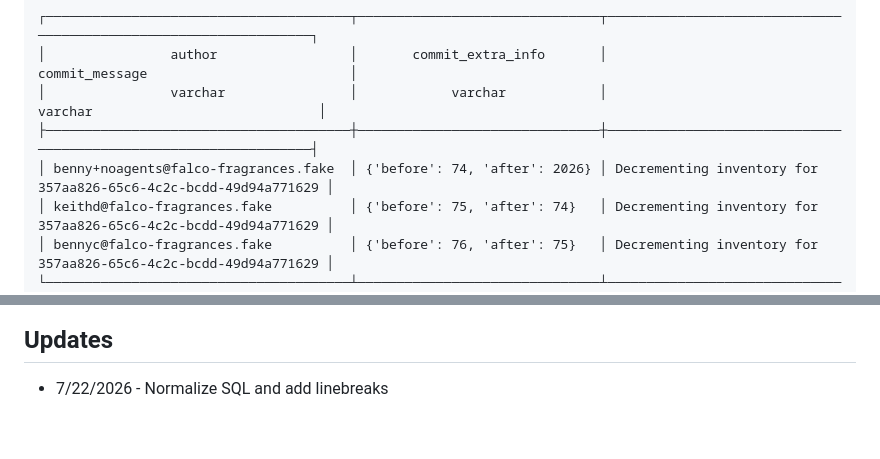
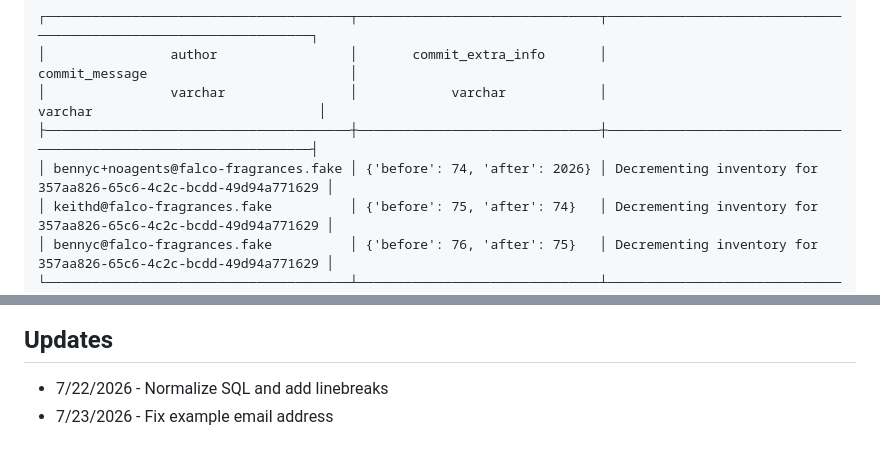
Before and after one commit to ethagnawl/peterdohertys.website, a Markdown page: blog-posts/the-mystery-on-duck-lake.md, 2 parts joined by grey strips. GitHub-like rendering.

Commit message:
fix benny email address in the mystery on ducklake

```diff
--- a/blog-posts/the-mystery-on-duck-lake.md
+++ b/blog-posts/the-mystery-on-duck-lake.md
@@ -366,7 +366,7 @@ LIMIT 3;
 │                author                 │       commit_extra_info       │                         commit_message                          │
 │                varchar                │            varchar            │                             varchar                             │
 ├───────────────────────────────────────┼───────────────────────────────┼─────────────────────────────────────────────────────────────────┤
-│ benny+noagents@falco-fragrances.fake  │ {'before': 74, 'after': 2026} │ Decrementing inventory for 357aa826-65c6-4c2c-bcdd-49d94a771629 │
+│ bennyc+noagents@falco-fragrances.fake │ {'before': 74, 'after': 2026} │ Decrementing inventory for 357aa826-65c6-4c2c-bcdd-49d94a771629 │
 │ keithd@falco-fragrances.fake          │ {'before': 75, 'after': 74}   │ Decrementing inventory for 357aa826-65c6-4c2c-bcdd-49d94a771629 │
 │ bennyc@falco-fragrances.fake          │ {'before': 76, 'after': 75}   │ Decrementing inventory for 357aa826-65c6-4c2c-bcdd-49d94a771629 │
 └───────────────────────────────────────┴───────────────────────────────┴─────────────────────────────────────────────────────────────────┘
@@ -424,3 +424,4 @@ I won't belabor this point because I've covered it in enough detail above but I
 
 ## Updates
 - 7/22/2026 - Normalize SQL and add linebreaks
+- 7/23/2026 - Fix example email address
```
